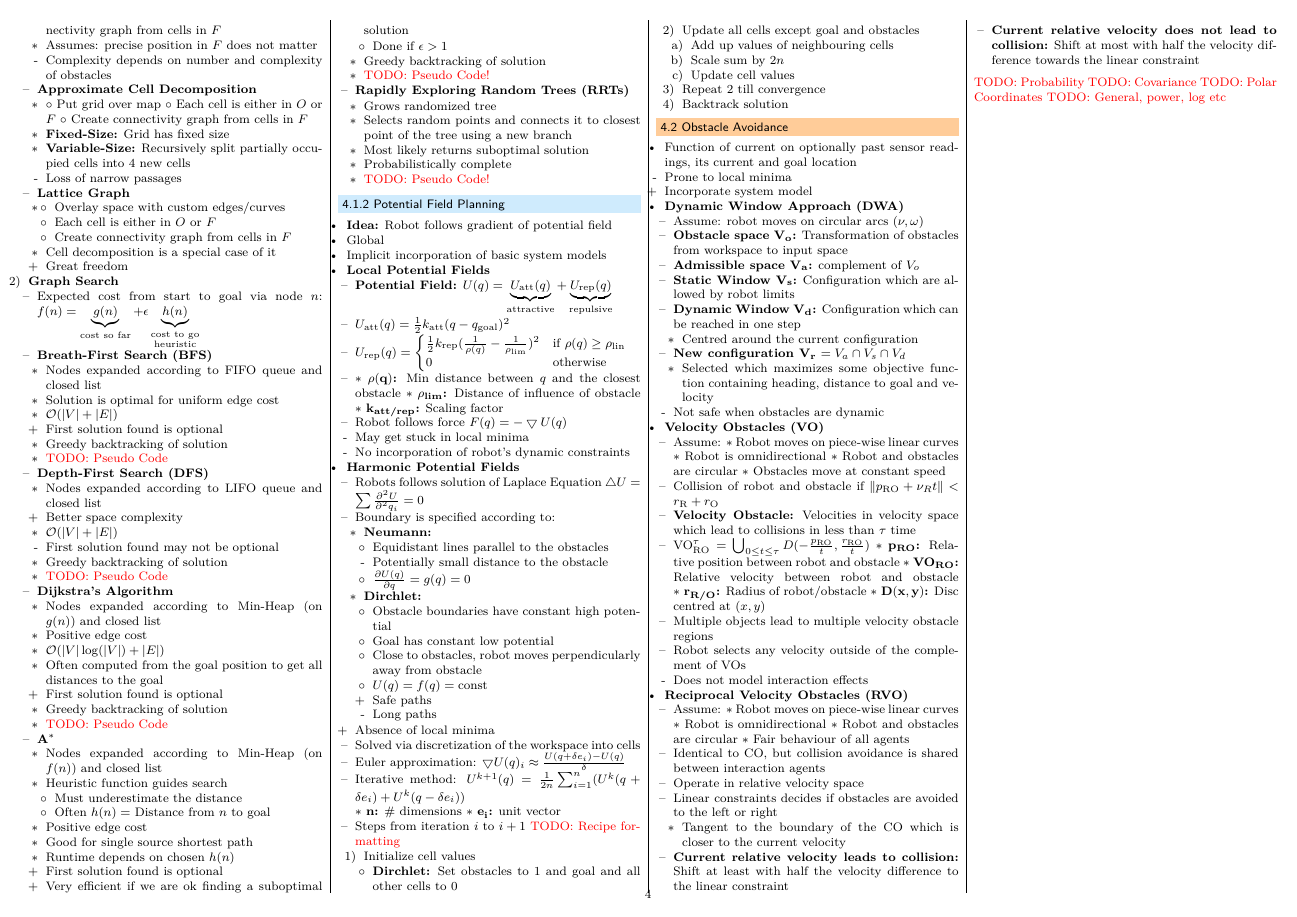
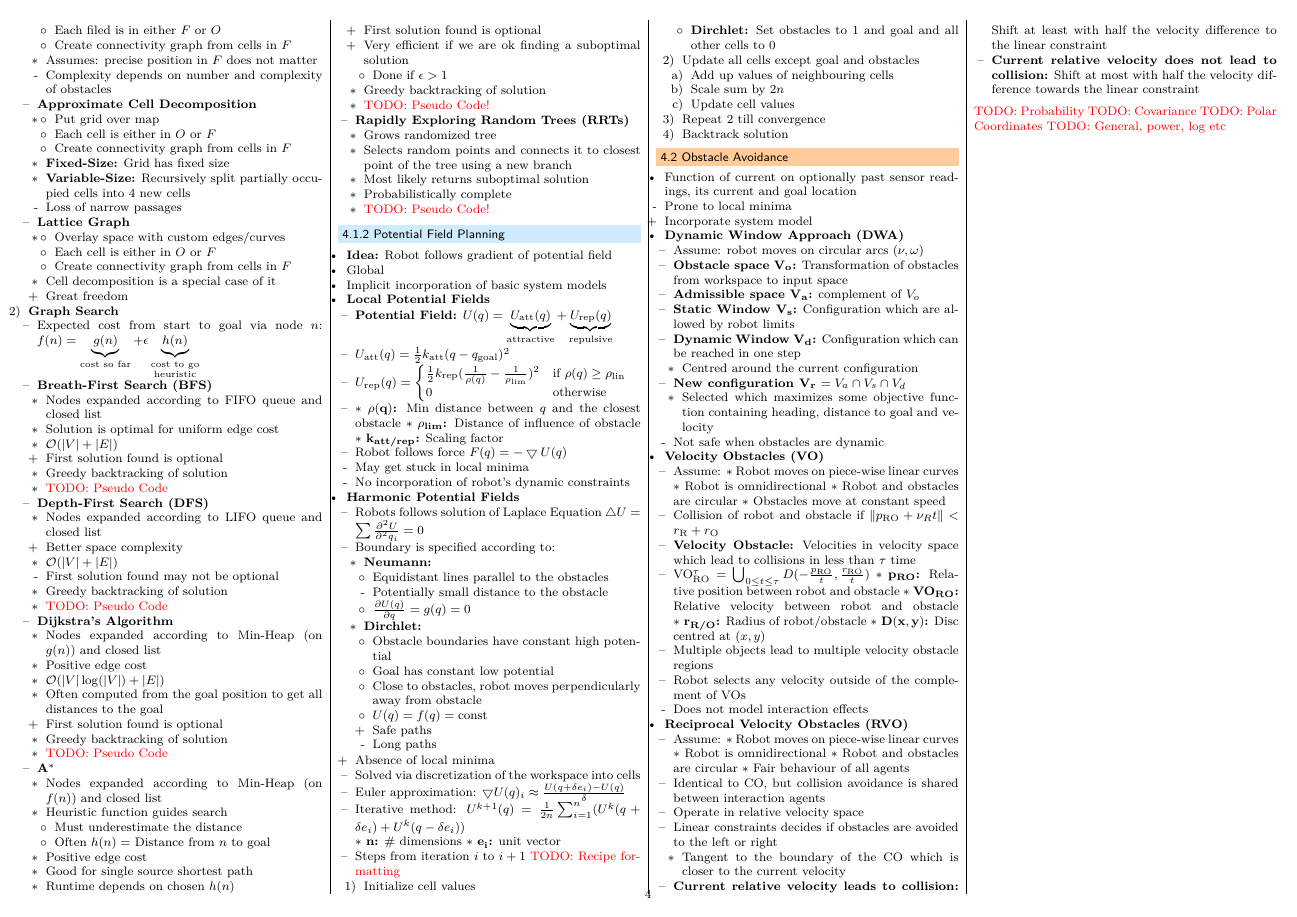
Before and after one commit to jcjgraf/ETH-Resources, a LaTeX document (main.tex, which reads 06_Planning.tex): page 4 of 4. Compiled offline with pdfLaTeX.

Commit message:
FIX: too deeply nested error

```diff
--- a/06_Planning.tex
+++ b/06_Planning.tex
@@ -49,22 +49,22 @@
             \ides{Exact Cell Decomposition}
                 \begin{itemize}
                     \item
-                        \begin{itemize*}
+                        \begin{itemize}
                             \item Draw lines according to obstacle geometry
                             \item Each filed is in either $F$ or $O$
                             \item Create connectivity graph from cells in $F$
-                        \end{itemize*}
+                        \end{itemize}
                     \item Assumes: precise position in $F$ does not matter
                         \icon Complexity depends on number and complexity of obstacles
                 \end{itemize}
             \ides{Approximate Cell Decomposition}
                 \begin{itemize}
                     \item
-                        \begin{itemize*}
+                        \begin{itemize}
                             \item Put grid over map
                             \item Each cell is either in $O$ or $F$
                             \item Create connectivity graph from cells in $F$
-                        \end{itemize*}
+                        \end{itemize}
                         \ides{Fixed-Size:} Grid has fixed size
                         \ides{Variable-Size:} Recursively split partially occupied cells into $4$ new cells
                         \icon Loss of narrow passages
```
Also changed, not shown: 05_Localization.tex (+2 -2 lines), 06_Planning.tex (8 more changed lines).
